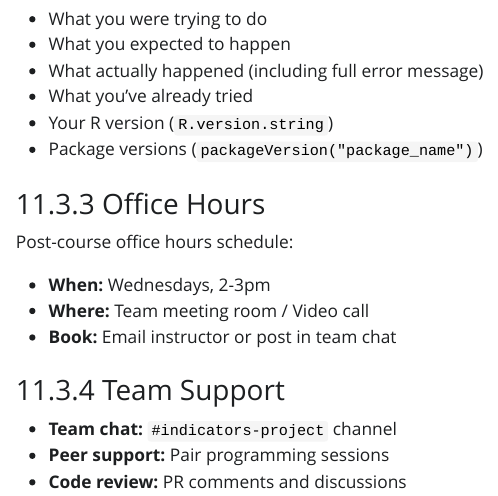
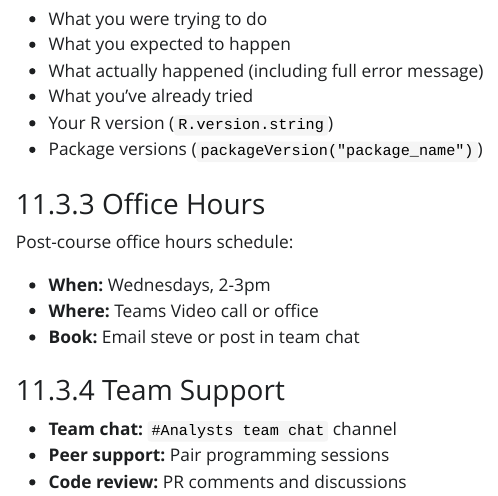
Before and after one commit to stevecrawshaw/r-quarto-learning, a Quarto document (resources/troubleshooting.qmd): the page in a window 1100 px wide, from 9140 px down. The pictures show the output file _output/resources/troubleshooting.html that the author committed with the source, opened offline; Quarto's library style sheets are replaced by a plain one without menus.

Commit message:
troubleshooting amend

```diff
--- a/resources/troubleshooting.qmd
+++ b/resources/troubleshooting.qmd
@@ -458,11 +458,11 @@ Reproducible example:
 Post-course office hours schedule:
 
 - **When:** Wednesdays, 2-3pm
-- **Where:** Team meeting room / Video call
-- **Book:** Email instructor or post in team chat
+- **Where:** Teams Video call or office
+- **Book:** Email steve or post in team chat
 
 ### Team Support
 
-- **Team chat:** `#indicators-project` channel
+- **Team chat:** `#Analysts team chat` channel
 - **Peer support:** Pair programming sessions
 - **Code review:** PR comments and discussions
```
Also changed, not shown: .claude/settings.local.json, _output/WECA-R---Quarto-Training.pdf (deleted), _output/index.html, _output/resources/troubleshooting.html, _output/search.json.
